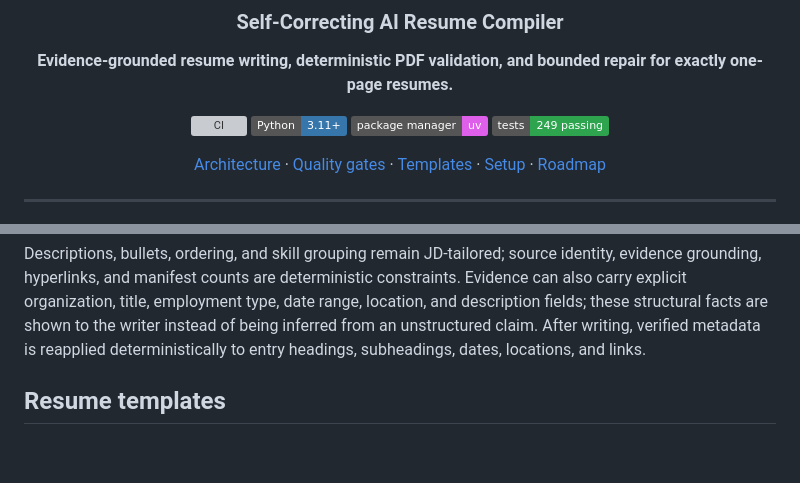
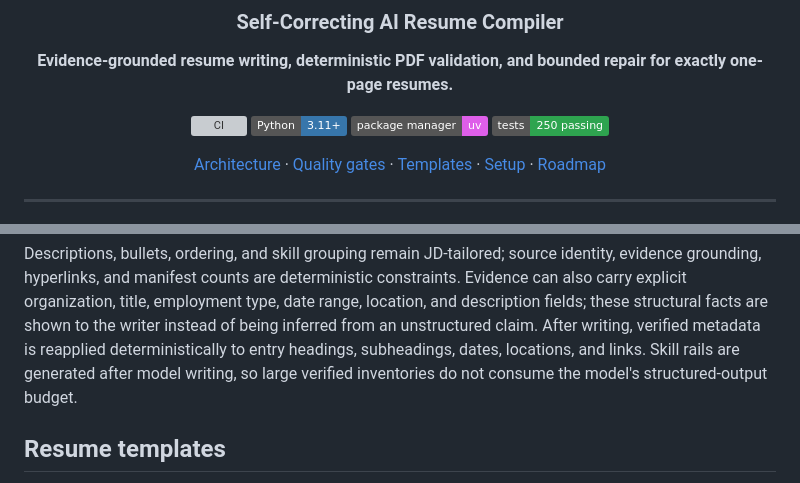
Before and after one commit to simon-derock/Titan-resume, a Markdown page: README.md, 2 parts joined by grey strips. Rendered like a GitHub page; badges without logos; blank space fills up the shorter version; grey boxes are pictures that could not be loaded.

Commit message:
docs: record deterministic skill rail generation

```diff
--- a/README.md
+++ b/README.md
@@ -9,7 +9,7 @@
 [![CI](https://github.com/simon-derock/Titan-resume/actions/workflows/ci.yml/badge.svg)](https://github.com/simon-derock/Titan-resume/actions/workflows/ci.yml)
 [![Python](https://img.shields.io/badge/Python-3.11%2B-3776AB?logo=python&logoColor=white)](https://www.python.org/)
 [![Package manager](https://img.shields.io/badge/package%20manager-uv-DE5FE9)](https://docs.astral.sh/uv/)
-[![Tests](https://img.shields.io/badge/tests-249%20passing-2EA44F)](#verification)
+[![Tests](https://img.shields.io/badge/tests-250%20passing-2EA44F)](#verification)
 
 [Architecture](#architecture) · [Quality gates](#quality-gates) · [Templates](#resume-templates) · [Setup](#local-setup) · [Roadmap](#project-status)
 
@@ -157,7 +157,9 @@ constraints. Evidence can also carry explicit organization, title, employment
 type, date range, location, and description fields; these structural facts are
 shown to the writer instead of being inferred from an unstructured claim.
 After writing, verified metadata is reapplied deterministically to entry
-headings, subheadings, dates, locations, and links.
+headings, subheadings, dates, locations, and links. Skill rails are generated
+after model writing, so large verified inventories do not consume the model's
+structured-output budget.
 
 ## Resume templates
 
```
Also changed, not shown: memory.md (+5 -1 lines).
